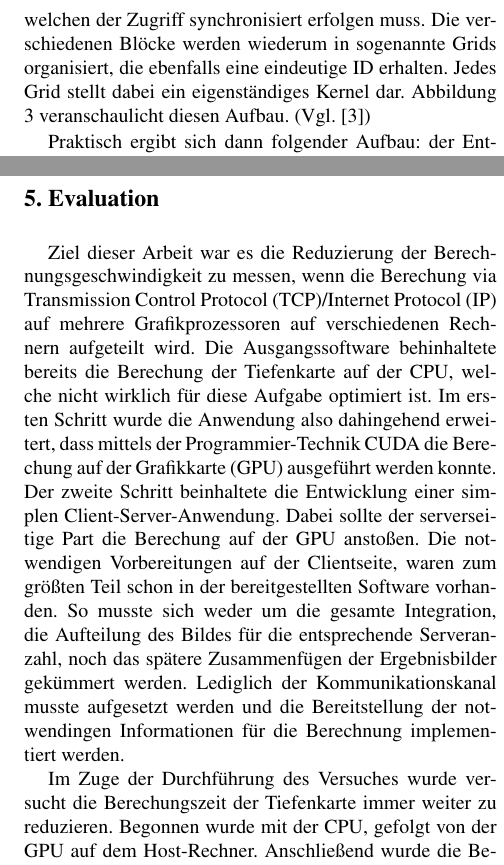
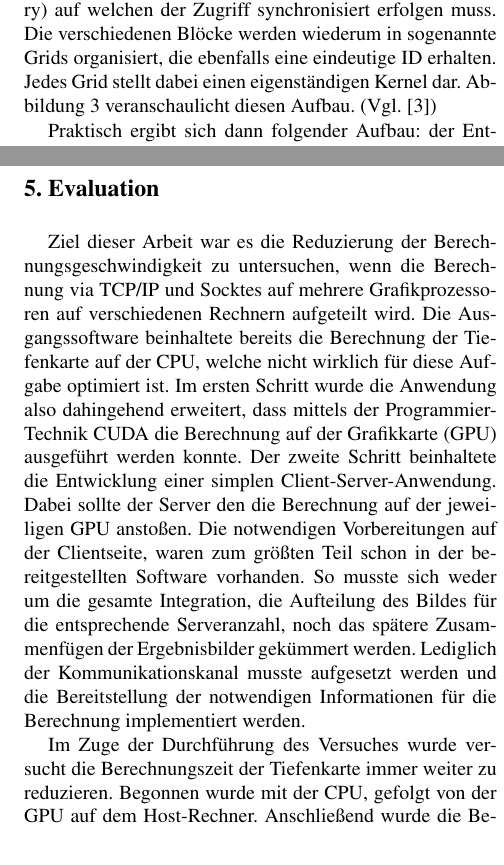
Before and after one commit to sfrank90/cuda_stereovision, a LaTeX paper (LatexAusarbeitung/IEEE/latex8.tex): two parts of the columns of pages 3 and 4 of 5, joined at a grey line, cut so that both start at the same text. Compiled offline with pdfLaTeX.

Commit message:
minor document changes

```diff
--- a/LatexAusarbeitung/IEEE/latex8.tex
+++ b/LatexAusarbeitung/IEEE/latex8.tex
@@ -118,7 +118,7 @@ CUDA (Compute Unified Device Architecture) ist eine vom Grafikkarten-Hersteller
 	\label{fig:cudaAufbau}
 \end{figure}
 
-Im Zusammenhang mit CUDA stellt der Begriff Kernel eine zentrale Rolle dar. Ein Kernel wird von einer Vielzahl hierarchisch angeordneter Threads auf der GPU ausgeführt. Jeder dieser Threads besitzt seinen eigenen privaten Speicherbreich (per-Thread Private Local Memory). Im Fall von CUDA C handelt es sich um eine in C geschriebene Funktion. Die einzelnen Threads werden in mehrdimensionalen Threadblöcken organisiert und erhalten eindeutige IDs. Alle Threads innerhalb eines Blocks teilen sich einen gemeinsamen Speicher (Per-Block Shared Memory) auf welchen der Zugriff synchronisiert erfolgen muss. Die verschiedenen Blöcke werden wiederum in sogenannte Grids  organisiert, die ebenfalls eine eindeutige ID erhalten. Jedes Grid stellt dabei ein eigenständiges Kernel dar. Abbildung \ref{fig:cudaAufbau} veranschaulicht diesen Aufbau. (Vgl. \cite{CUDA.2015})
+Im Zusammenhang mit CUDA stellt der Begriff Kernel eine zentrale Rolle dar. Ein Kernel wird von einer Vielzahl hierarchisch angeordneter Threads auf der GPU ausgeführt. Jeder dieser Threads besitzt seinen eigenen privaten Speicherbreich (per-Thread Private Local Memory). Im Fall von CUDA C handelt es sich um eine in C geschriebene Funktion. Die einzelnen Threads werden in mehrdimensionalen Threadblöcken organisiert und erhalten eindeutige IDs. Alle Threads innerhalb eines Blocks teilen sich einen gemeinsamen Speicher (Per-Block Shared Memory) auf welchen der Zugriff synchronisiert erfolgen muss. Die verschiedenen Blöcke werden wiederum in sogenannte Grids  organisiert, die ebenfalls eine eindeutige ID erhalten. Jedes Grid stellt dabei einen eigenständigen Kernel dar. Abbildung \ref{fig:cudaAufbau} veranschaulicht diesen Aufbau. (Vgl. \cite{CUDA.2015})
 
 Praktisch ergibt sich dann folgender Aufbau: der Entwickler schreibt einen Kernel, welcher die Programmlogik enthält die auf der GPU ausgeführt werden soll. Darüber hinaus muss der Host-Code geschrieben werden, welcher das eigentliche Programm in der jeweiligen Programmiersprache enthält. Dieser führt den Transfer von benötigten Daten auf den Grafikspeicher aus und ruft anschließend den Kernel auf. Nach Ausführung des Kernels müssen die berechneten Daten wieder von der GPU auf die CPU kopiert werden um dort eine Weiterverarbeitung realisieren zu können.
 
@@ -153,11 +153,11 @@ Die Serveranwendung wird an einem Port gebunden und wartet auf eine Verbindungsa
 %-------------------------------------------------------------------------
 \Section{Evaluation}
 
-Ziel dieser Arbeit war es die Reduzierung der Berechnungsgeschwindigkeit zu messen, wenn die Berechung via Transmission Control Protocol (TCP)/Internet Protocol (IP) auf mehrere Grafikprozessoren auf verschiedenen Rechnern aufgeteilt wird.
-Die Ausgangssoftware behinhaltete bereits die Berechung der Tiefenkarte auf der CPU, welche nicht wirklich für diese Aufgabe optimiert ist. Im ersten Schritt wurde die Anwendung also dahingehend erweitert, dass mittels der Programmier-Technik CUDA die Berechung auf der Grafikkarte (GPU) ausgeführt werden konnte.
-Der zweite Schritt beinhaltete die Entwicklung einer simplen Client-Server-Anwendung. Dabei sollte der serverseitige Part die Berechung auf der GPU anstoßen. Die notwendigen Vorbereitungen auf der Clientseite, waren zum größten Teil schon in der bereitgestellten Software vorhanden. So musste sich weder um die gesamte Integration, die Aufteilung des Bildes für die entsprechende Serveranzahl, noch das spätere Zusammenfügen der Ergebnisbilder gekümmert werden. Lediglich der Kommunikationskanal musste aufgesetzt werden und die Bereitstellung der notwendingen Informationen für die Berechnung implementiert werden.
+Ziel dieser Arbeit war es die Reduzierung der Berechnungsgeschwindigkeit zu untersuchen, wenn die Berechnung via TCP/IP und Socktes auf mehrere Grafikprozessoren auf verschiedenen Rechnern aufgeteilt wird.
+Die Ausgangssoftware beinhaltete bereits die Berechnung der Tiefenkarte auf der CPU, welche nicht wirklich für diese Aufgabe optimiert ist. Im ersten Schritt wurde die Anwendung also dahingehend erweitert, dass mittels der Programmier-Technik CUDA die Berechnung auf der Grafikkarte (GPU) ausgeführt werden konnte.
+Der zweite Schritt beinhaltete die Entwicklung einer simplen Client-Server-Anwendung. Dabei sollte der Server den die Berechnung auf der jeweiligen GPU anstoßen. Die notwendigen Vorbereitungen auf der Clientseite, waren zum größten Teil schon in der bereitgestellten Software vorhanden. So musste sich weder um die gesamte Integration, die Aufteilung des Bildes für die entsprechende Serveranzahl, noch das spätere Zusammenfügen der Ergebnisbilder gekümmert werden. Lediglich der Kommunikationskanal musste aufgesetzt werden und die Bereitstellung der notwendigen Informationen für die Berechnung implementiert werden.
 
-Im Zuge der Durchführung des Versuches wurde versucht die Berechungszeit der Tiefenkarte immer weiter zu reduzieren. Begonnen wurde mit der CPU, gefolgt von der GPU auf dem Host-Rechner. Anschließend wurde die Berechnung über das Netzwerk auf eine steigende Anzahl von Rechnern verteilt.
+Im Zuge der Durchführung des Versuches wurde versucht die Berechnungszeit der Tiefenkarte immer weiter zu reduzieren. Begonnen wurde mit der CPU, gefolgt von der GPU auf dem Host-Rechner. Anschließend wurde die Berechnung über das Netzwerk auf eine steigende Anzahl von Rechnern verteilt.
 
 Für den Versuch wurden immer die gleichen Parameter zur Berechnung verwendet, damit die Ergebnisse vergleichbar sind. Als Versuchsbild diente ein Bild von einem Elefanten mit einer Auflösung von 681x681 Pixel. Dabei wurde das linke und das rechte Bild bereitgestellt. Die Parameter wurden anschließend wie folgt festgelegt:
 \begin{itemize}
```
Also changed, not shown: LatexAusarbeitung/IEEE/latex8.pdf, LatexAusarbeitung/IEEE/latex8.tex (6 more changed lines), 3 other files.
